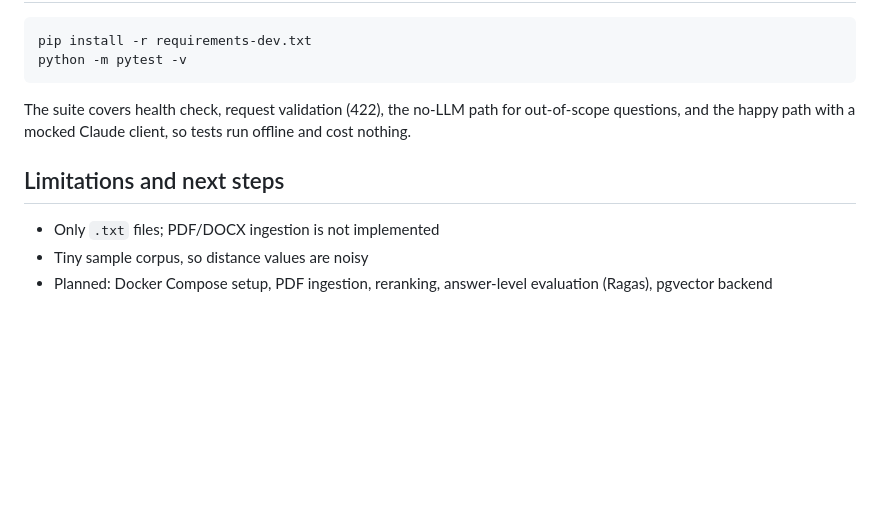
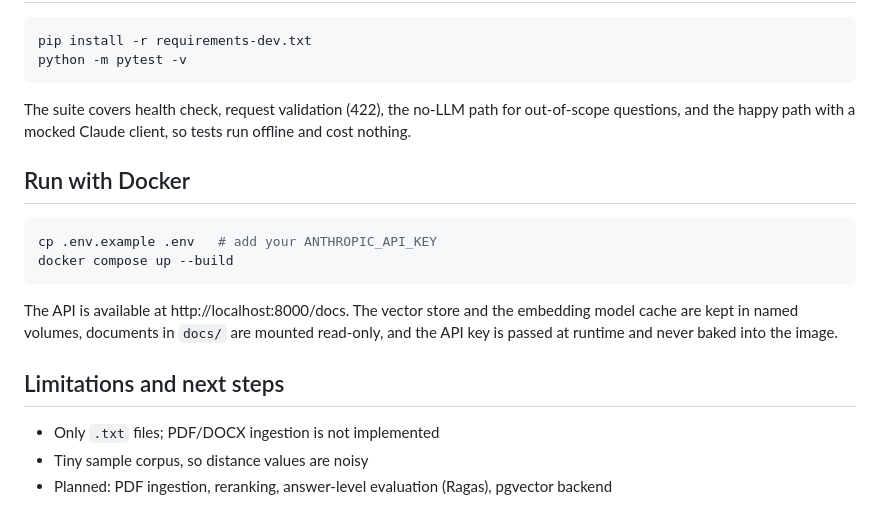
Before and after one commit to pavelsilinskiiwork/rag-assistant, a Markdown page: README.md, the part around the change. GitHub-like rendering; blank space fills up the shorter version.

Commit message:
UPDATE README.md added docker compose setup

````diff
--- a/README.md
+++ b/README.md
@@ -111,8 +111,17 @@ python -m pytest -v
 
 The suite covers health check, request validation (422), the no-LLM path for out-of-scope questions, and the happy path with a mocked Claude client, so tests run offline and cost nothing.
 
+## Run with Docker
+
+```bash
+cp .env.example .env   # add your ANTHROPIC_API_KEY
+docker compose up --build
+```
+
+The API is available at http://localhost:8000/docs. The vector store and the embedding model cache are kept in named volumes, documents in `docs/` are mounted read-only, and the API key is passed at runtime and never baked into the image.
+
 ## Limitations and next steps
 
 - Only `.txt` files; PDF/DOCX ingestion is not implemented
 - Tiny sample corpus, so distance values are noisy
-- Planned: Docker Compose setup, PDF ingestion, reranking, answer-level evaluation (Ragas), pgvector backend
+- Planned: PDF ingestion, reranking, answer-level evaluation (Ragas), pgvector backend
````
